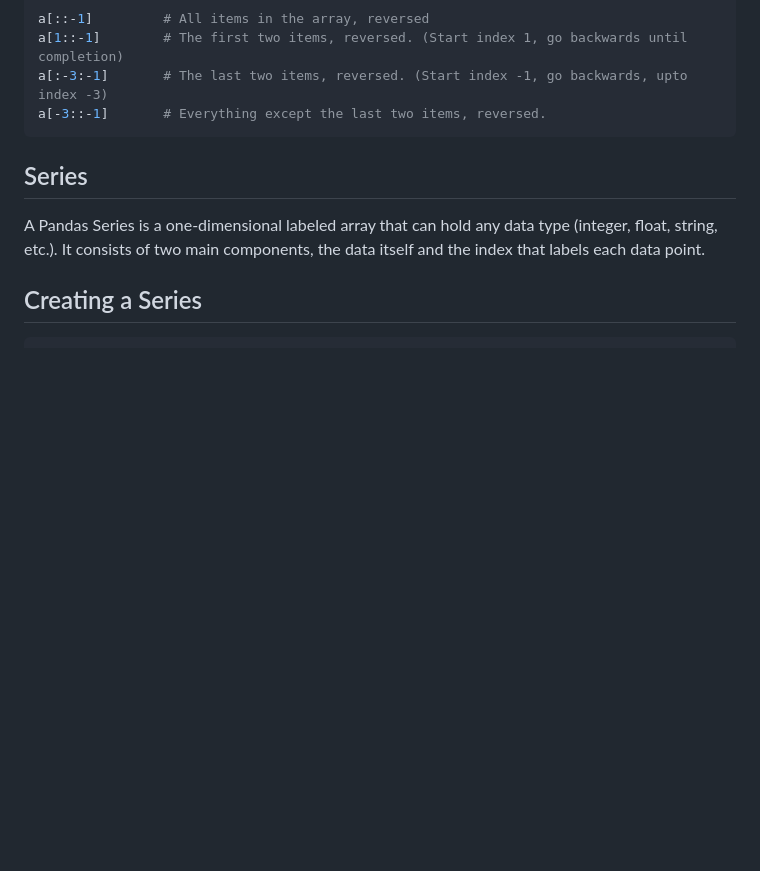
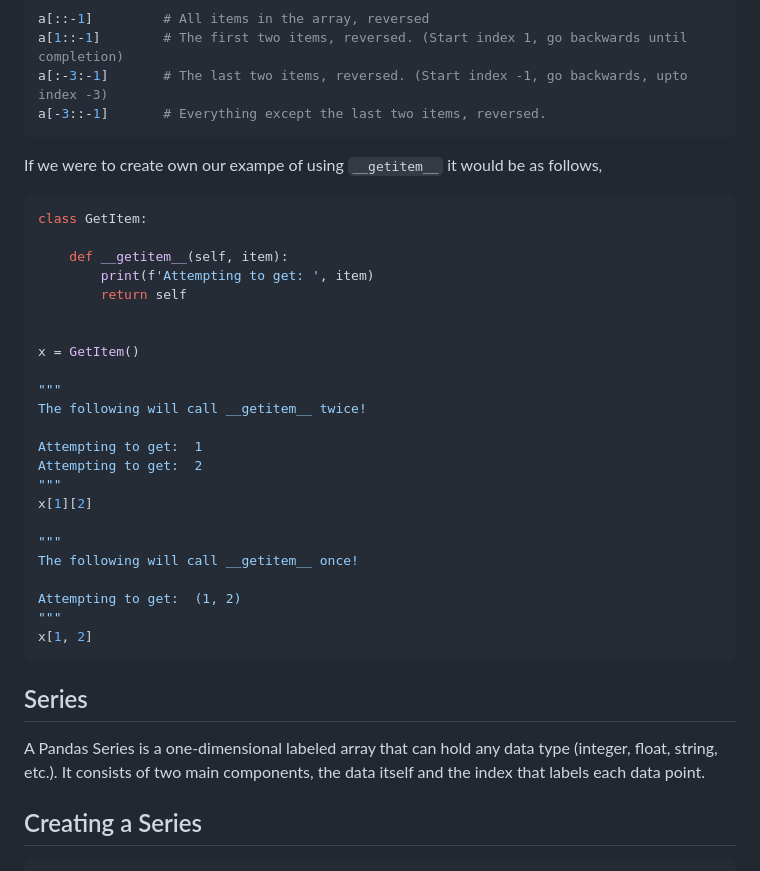
Before and after one commit to michaelrausch/Notes, a Markdown page: Python/Notes/pandas.md, the part around the change. Drawn GitHub-style; blank space fills up the shorter version.

Commit message:
Add __getitem__ example

````diff
--- a/Python/Notes/pandas.md
+++ b/Python/Notes/pandas.md
@@ -169,6 +169,34 @@ a[::-1]         # All items in the array, reversed
 a[1::-1]        # The first two items, reversed. (Start index 1, go backwards until completion)
 a[:-3:-1]       # The last two items, reversed. (Start index -1, go backwards, upto index -3)
 a[-3::-1]       # Everything except the last two items, reversed.
+```
+
+If we were to create own our exampe of using `__getitem__` it would be as follows,
+
+```Python
+class GetItem:
+
+    def __getitem__(self, item):
+        print(f'Attempting to get: ', item)
+        return self
+
+
+x = GetItem()
+
+"""
+The following will call __getitem__ twice!
+
+Attempting to get:  1
+Attempting to get:  2
+"""
+x[1][2]
+
+"""
+The following will call __getitem__ once!
+
+Attempting to get:  (1, 2)
+"""
+x[1, 2]
 ```
 
  ## Series
````
